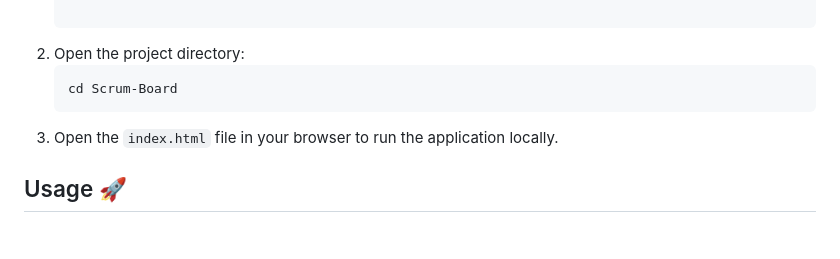
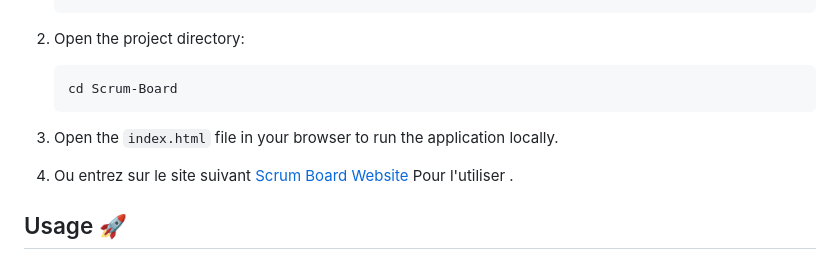
Before and after one commit to Skayologie/Scrum-Board, a Markdown page: README.md, the part around the change. Drawn GitHub-style; blank space fills up the shorter version.

Commit message:
Update README.md
Add The Website Pour Utilisation De Site web

```diff
--- a/README.md
+++ b/README.md
@@ -65,6 +65,8 @@ The primary objective of **Scrum Board** is to offer an easy-to-use, responsive
    cd Scrum-Board
 3. Open the `index.html` file in your browser to run the application locally.
 
+4. Ou entrez sur le site suivant [Scrum Board Website](https://jawadboulmal.com/ScrumBoard/) Pour l'utiliser .
+
 ## Usage 🚀
 - **Adding Tasks:** Click "Add Task" to open the modal. Fill in the required fields and submit.
 - **Editing Tasks:** Click on a task to edit it in the modal.
```
